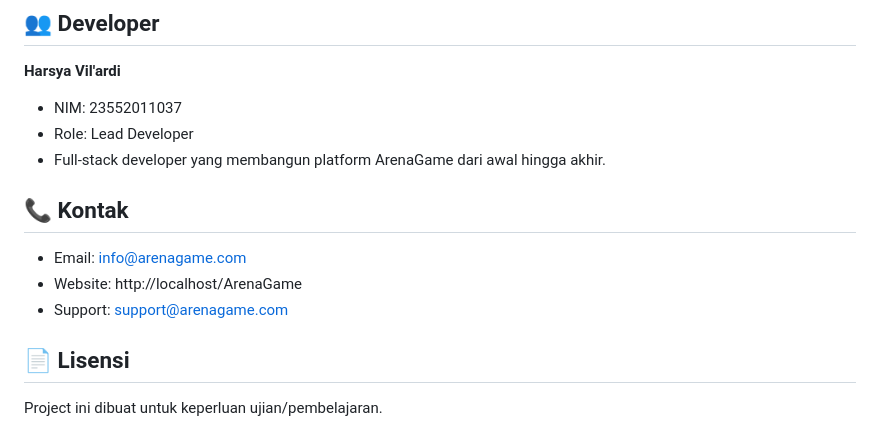
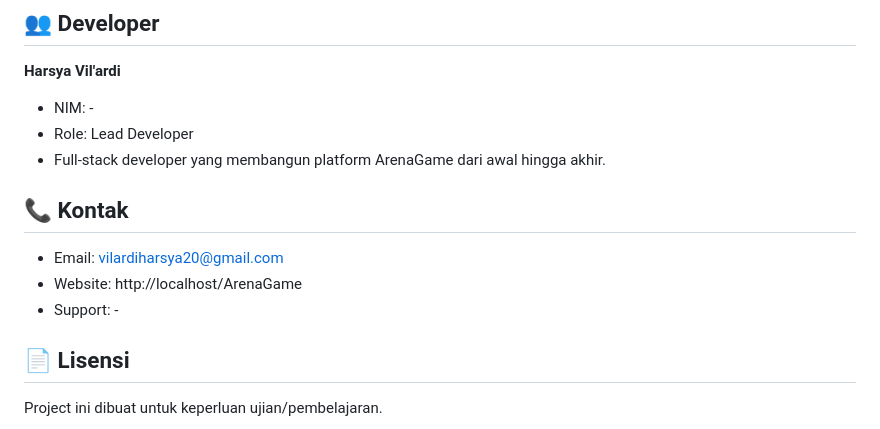
Before and after one commit to HarsyaVilardi/Portal-Berita-Game-ArenaGame-, a Markdown page: README.md, the part around the change. Drawn GitHub-style.

```diff
--- a/README.md
+++ b/README.md
@@ -265,15 +265,15 @@ Website ini fully responsive dengan breakpoints:
 
 **Harsya Vil'ardi**
 
-- NIM: 23552011037
+- NIM: -
 - Role: Lead Developer
 - Full-stack developer yang membangun platform ArenaGame dari awal hingga akhir.
 
 ## 📞 Kontak
 
-- Email: info@arenagame.com
+- Email: vilardiharsya20@gmail.com
 - Website: http://localhost/ArenaGame
-- Support: support@arenagame.com
+- Support: -
 
 ## 📄 Lisensi
 
```
